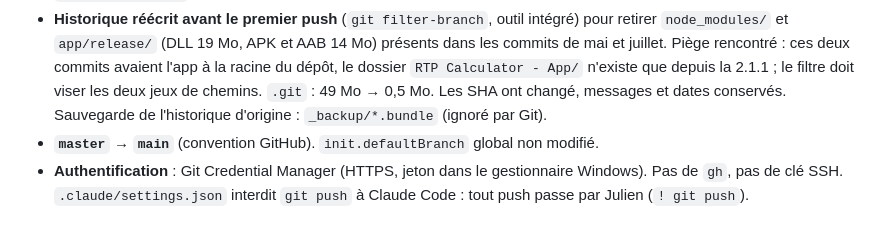
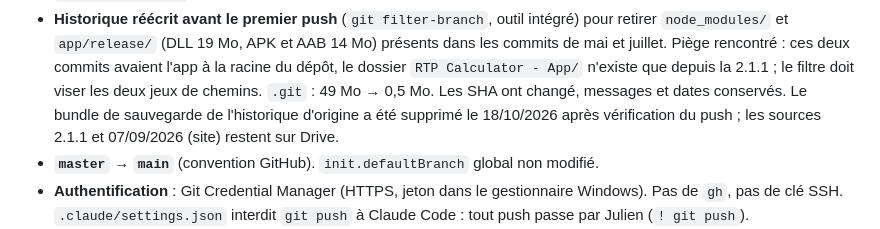
Before and after one commit to isilmou/rtp-calculator, a Markdown page: journal.md, the part around the change. Drawn GitHub-style.

Commit message:
Journal : bundle de sauvegarde supprimé après vérification du push
Co-Authored-By: Claude Fable 5.1 <noreply@anthropic.com>

```diff
--- a/journal.md
+++ b/journal.md
@@ -39,7 +39,8 @@ raisons, pistes écartées, états. Pas de narration ; les contraintes durables
   commits de mai et juillet. Piège rencontré : ces deux commits avaient l'app à la racine du
   dépôt, le dossier `RTP Calculator - App/` n'existe que depuis la 2.1.1 ; le filtre doit viser
   les deux jeux de chemins. `.git` : 49 Mo → 0,5 Mo. Les SHA ont changé, messages et dates
-  conservés. Sauvegarde de l'historique d'origine : `_backup/*.bundle` (ignoré par Git).
+  conservés. Le bundle de sauvegarde de l'historique d'origine a été supprimé le 18/10/2026
+  après vérification du push ; les sources 2.1.1 et 07/09/2026 (site) restent sur Drive.
 - **`master` → `main`** (convention GitHub). `init.defaultBranch` global non modifié.
 - **Authentification** : Git Credential Manager (HTTPS, jeton dans le gestionnaire Windows).
   Pas de `gh`, pas de clé SSH. `.claude/settings.json` interdit `git push` à Claude Code :
```
